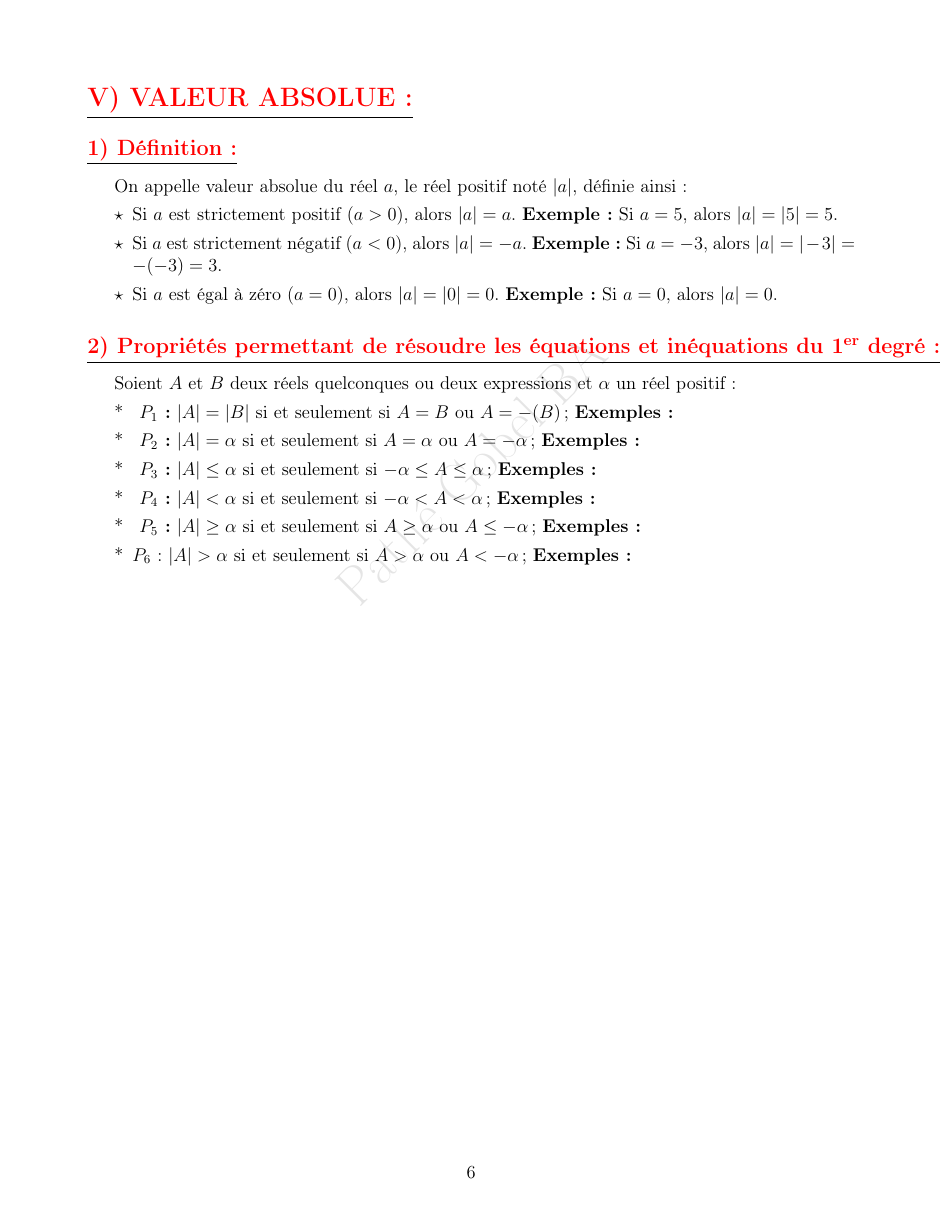
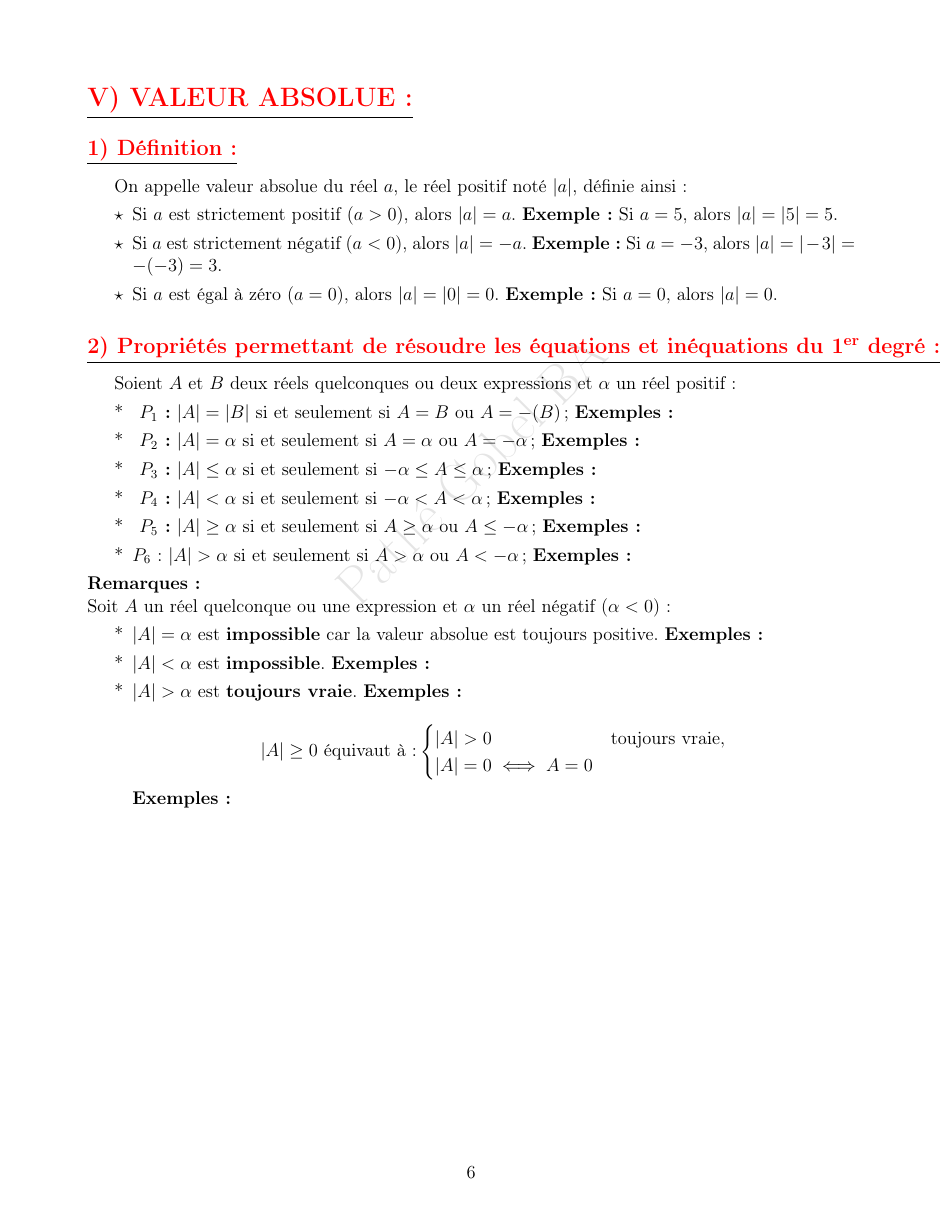
Before and after one commit to patheGobel/2ndL, a LaTeX document (CalculDansR.tex): page 6 of 6. Compiled offline with pdfLaTeX.

Commit message:
Déroulement du cours

```diff
--- a/CalculDansR.tex
+++ b/CalculDansR.tex
@@ -436,5 +436,19 @@ Soient $A$ et $B$ deux réels quelconques ou deux expressions et $\alpha$ un ré
     \item[*]  $P_6$: $|A| > \alpha$ si et seulement si $A > \alpha$ ou $A < -\alpha$ ;
     \textbf{Exemples :}
 \end{itemize}
+\textbf{Remarques :} \\
+Soit $A$ un réel quelconque ou une expression et $\alpha$ un réel négatif ($\alpha < 0$) :
+\begin{itemize}
+    \item[*] $\lvert A \rvert = \alpha$ est \textbf{impossible} car la valeur absolue est toujours positive. \textbf{Exemples :}
+    \item[*] $\lvert A \rvert < \alpha$ est \textbf{impossible}. \textbf{Exemples :}
+    \item[*] $\lvert A \rvert > \alpha$ est \textbf{toujours vraie}. \textbf{Exemples :}
 
+    \[\lvert A \rvert \geq 0 \text{ équivaut à :}
+    \begin{cases}
+        \lvert A \rvert > 0 & \text{toujours vraie}, \\
+        \lvert A \rvert = 0 \iff A = 0
+    \end{cases}
+    \]
+    \textbf{Exemples :}
+\end{itemize}
 \end{document}
```
